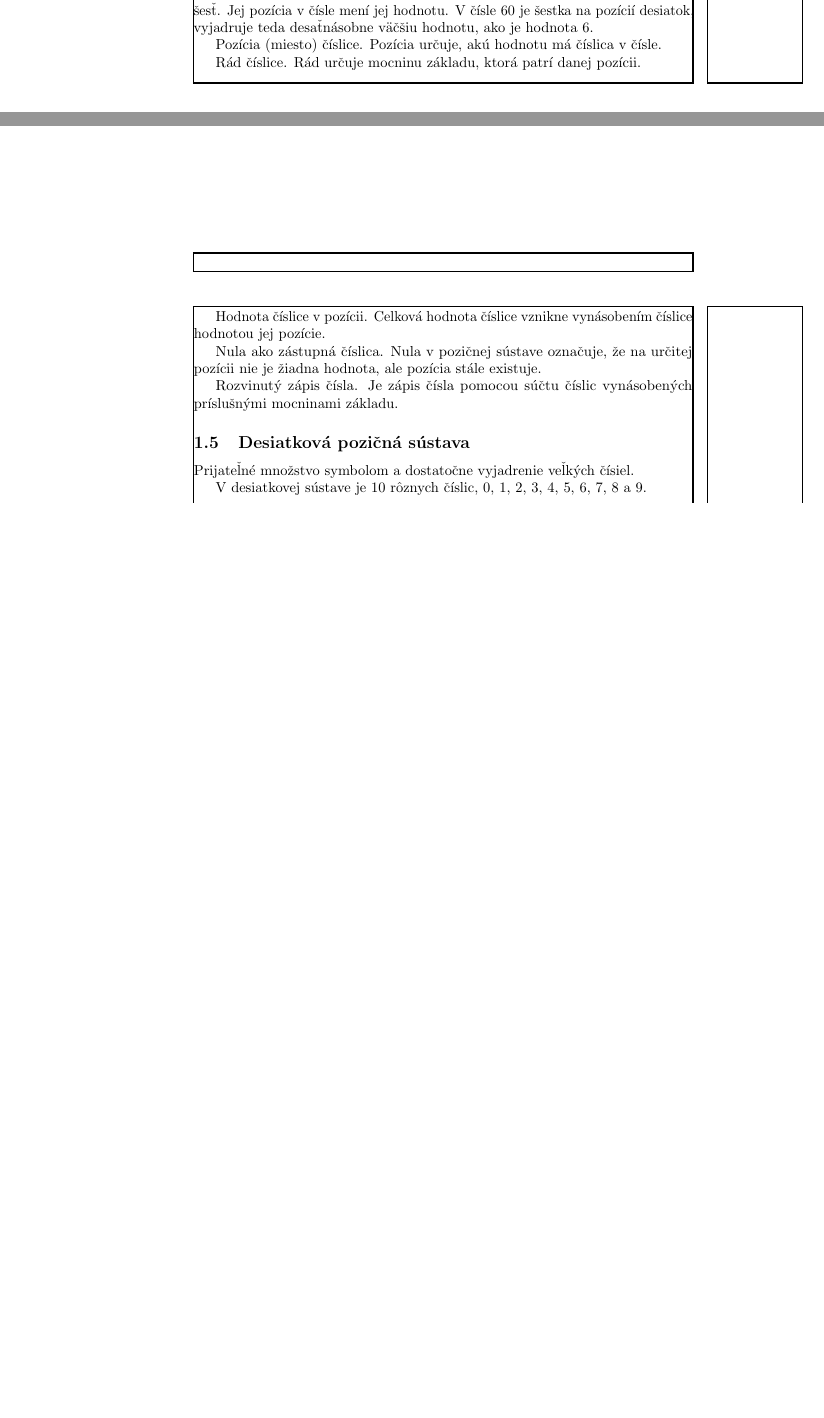
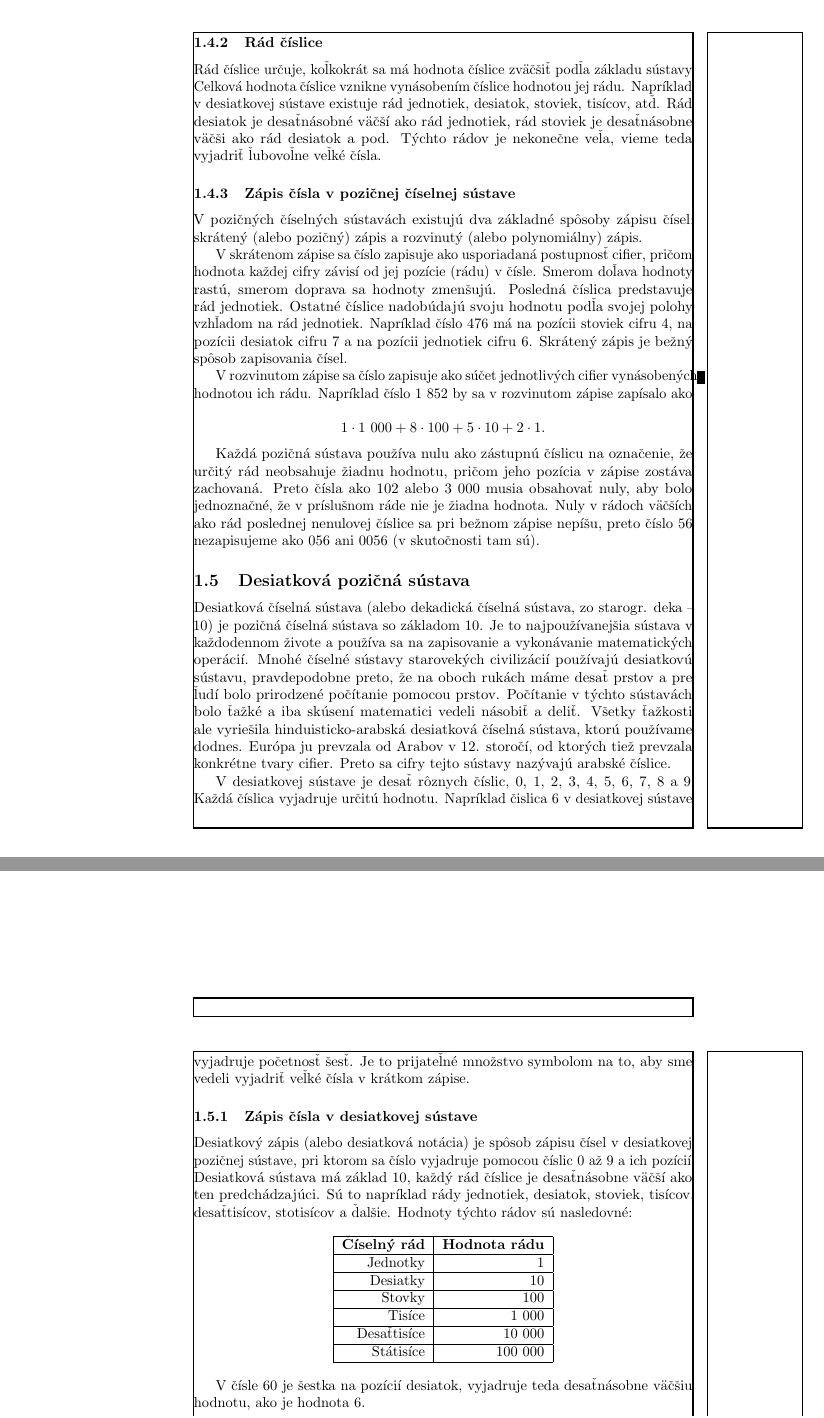
Before and after one commit to Lubos-Valo/Study-Vault, a LaTeX document (src/latex/Matematika/2. cyklus/Číselné sústavy.tex): two parts of pages 4 and 5 of 5 before the commit and two parts of pages 5 and 6 of 6 after it, joined at a grey line, cut so that both start at the same text, the shorter picture padded with empty space. Compiled offline with pdfLaTeX.

Commit message:
Added text to "Číselné sústavy"

```diff
--- a/src/latex/Matematika/2. cyklus/Číselné sústavy.tex
+++ b/src/latex/Matematika/2. cyklus/Číselné sústavy.tex
@@ -137,23 +137,60 @@ Nepozičné číselné sústavy majú oproti pozičným číselnym sústavam nev
 
 Pozičná číselná sústava je taká číselná sústava, v ktorej hodnota číslice závisí od jej polohy (pozície) v čísle. Každá pozícia má určitú hodnotu danú základom sústavy. Preto môže mať tá istá číslica rôznu hodnotu podľa toho, kde sa nachádza.
 
-Základ číselnej sústavy. Každá pozičná sústava má svoj základ. Základ určuje, koľko rôznych číslic sústava používa. Každá číslica sama o sebe vyjadruje nejakú určitú hodnotu. Napríklad čislica \(6\) v desiatkovej sústave vyjadruje početnosť šesť. Jej pozícia v čísle mení jej hodnotu. V čísle \(60\) je šestka na pozícií desiatok, vyjadruje teda desaťnásobne väčšiu hodnotu, ako je hodnota \(6\).
+\subsubsection{Základ číselnej sústavy}
 
-Pozícia (miesto) číslice. Pozícia určuje, akú hodnotu má číslica v čísle.
+Každá pozičná sústava má svoj základ. Základ určuje, koľko rôznych číslic sústava používa. Každá číslica sama o sebe vyjadruje nejakú určitú hodnotu. Napríklad v desiatkovej číselnej sústave vieme skupine objektov priradiť početnosť pomocou číslic, ak je ich menej ako desať. Pre väčšie počty používame všeobecný zápis čísla.
 
-Rád číslice. Rád určuje mocninu základu, ktorá patrí danej pozícii.
+\subsubsection{Rád číslice}
 
-Hodnota číslice v pozícii. Celková hodnota číslice vznikne vynásobením číslice hodnotou jej pozície.
+Rád číslice určuje, koľkokrát sa má hodnota číslice zväčšiť podľa základu sústavy. Celková hodnota číslice vznikne vynásobením číslice hodnotou jej rádu. Napríklad v desiatkovej sústave existuje rád jednotiek, desiatok, stoviek, tisícov, atď. Rád desiatok je desaťnásobné väčší ako rád jednotiek, rád stoviek je desaťnásobne väčši ako rád desiatok a pod. Týchto rádov je nekonečne veľa, vieme teda vyjadriť ľubovoľne veľké čísla.
 
-Nula ako zástupná číslica. Nula v pozičnej sústave označuje, že na určitej pozícii nie je žiadna hodnota, ale pozícia stále existuje.
+\subsubsection{Zápis čísla v pozičnej číselnej sústave}
 
-Rozvinutý zápis čísla. Je zápis čísla pomocou súčtu číslic vynásobených príslušnými mocninami základu.
+V pozičných číselných sústavách existujú dva základné spôsoby zápisu čísel: skrátený (alebo pozičný) zápis a rozvinutý (alebo polynomiálny) zápis.
+
+V skrátenom zápise sa číslo zapisuje ako usporiadaná postupnosť cifier, pričom hodnota každej cifry závisí od jej pozície (rádu) v čísle. Smerom doľava hodnoty rastú, smerom doprava sa hodnoty zmenšujú. Posledná číslica predstavuje rád jednotiek. Ostatné číslice nadobúdajú svoju hodnotu podľa svojej polohy vzhľadom na rád jednotiek. Napríklad číslo \(476\) má na pozícii stoviek cifru \(4\), na pozícii desiatok cifru \(7\) a na pozícii jednotiek cifru \(6\). Skrátený zápis je bežný spôsob zapisovania čísel.
+
+V rozvinutom zápise sa číslo zapisuje ako súčet jednotlivých cifier vynásobených hodnotou ich rádu. Napríklad číslo \(1\ 852\) by sa v rozvinutom zápise zapísalo ako
+
+\[
+1 \cdot 1\ 000 + 8 \cdot 100 + 5 \cdot 10 + 2 \cdot 1.
+\]
+
+Každá pozičná sústava používa nulu ako zástupnú číslicu na označenie, že určitý rád neobsahuje žiadnu hodnotu, pričom jeho pozícia v zápise zostáva zachovaná. Preto čísla ako \(102\) alebo \(3\ 000\) musia obsahovať nuly, aby bolo jednoznačné, že v príslušnom ráde nie je žiadna hodnota. Nuly v rádoch väčších ako rád poslednej nenulovej číslice sa pri bežnom zápise nepíšu, preto číslo \(56\) nezapisujeme ako \(056\) ani \(0056\) (v skutočnosti tam sú).
 
 \subsection{Desiatková pozičná sústava}
 
-Prijateľné množstvo symbolom a dostatočne vyjadrenie veľkých čísiel.
+Desiatková číselná sústava (alebo dekadická číselná sústava, zo starogr. deka ‒ 10) je pozičná číselná sústava so základom 10. Je to najpoužívanejšia sústava v každodennom živote a používa sa na zapisovanie a vykonávanie matematických operácií. Mnohé číselné sústavy starovekých civilizácií používajú desiatkovú sústavu, pravdepodobne preto, že na oboch rukách máme desať prstov a pre ľudí bolo prirodzené počítanie pomocou prstov. Počítanie v týchto sústavách bolo ťažké a iba skúsení matematici vedeli násobiť a deliť. Všetky ťažkosti ale vyriešila hinduisticko-arabská desiatková číselná sústava, ktorú používame dodnes. Európa ju prevzala od Arabov v 12. storočí, od ktorých tiež prevzala konkrétne tvary cifier. Preto sa cifry tejto sústavy nazývajú arabské číslice.
 
-V desiatkovej sústave je 10 rôznych číslic, \(0\), \(1\), \(2\), \(3\), \(4\), \(5\), \(6\), \(7\), \(8\) a \(9\).
+V desiatkovej sústave je desať rôznych číslic, \(0\), \(1\), \(2\), \(3\), \(4\), \(5\), \(6\), \(7\), \(8\) a \(9\). Každá číslica vyjadruje určitú hodnotu. Napríklad čislica \(6\) v desiatkovej sústave vyjadruje početnosť šesť. Je to prijateľné množstvo symbolom na to, aby sme vedeli vyjadriť veľké čísla v krátkom zápise.
+
+\subsubsection{Zápis čísla v desiatkovej sústave}
+
+Desiatkový zápis (alebo desiatková notácia) je spôsob zápisu čísel v desiatkovej pozičnej sústave, pri ktorom sa číslo vyjadruje pomocou číslic 0 až 9 a ich pozícií. Desiatková sústava má základ \(10\), každý rád číslice je desaťnásobne väčší ako ten predchádzajúci. Sú to napríklad rády jednotiek, desiatok, stoviek, tisícov, desaťtisícov, stotisícov a ďalšie. Hodnoty týchto rádov sú nasledovné:
+
+\begin{center}
+\begin{tabular}{|r|r|}
+  \hline
+  \textbf{Číselný rád} & \textbf{Hodnota rádu} \\
+  \hline
+  Jednotky & \(1\) \\
+  \hline
+  Desiatky & \(10\) \\
+  \hline
+  Stovky & \(100\) \\
+  \hline
+  Tisíce & \(1\ 000\) \\
+  \hline
+  Desaťtisíce & \(10\ 000\) \\
+  \hline
+  Státisíce & \(100\ 000\) \\
+  \hline
+\end{tabular}
+\end{center}
+
+V čísle \(60\) je šestka na pozícií desiatok, vyjadruje teda desaťnásobne väčšiu hodnotu, ako je hodnota \(6\).
+
 
 \subsection{Šesťdesiatková pozičná sústava}
 
```
Also changed, not shown: src/latex/Matematika/2. cyklus/Číselné sústavy.tex (4 more changed lines).
